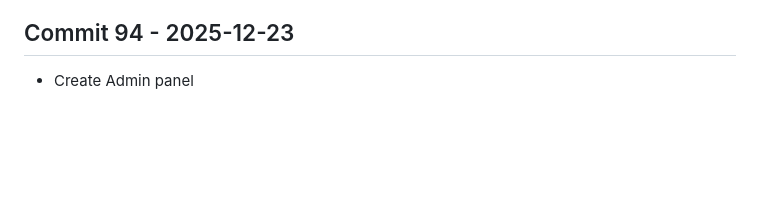
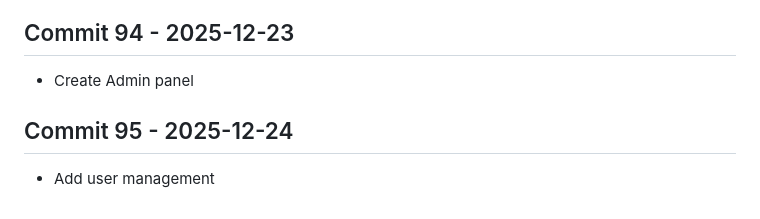
Before and after one commit to Konalexon/Sentri, a Markdown page: CHANGELOG.md, the part around the change. Drawn GitHub-style; blank space fills up the shorter version.

Commit message:
Add user management

```diff
--- a/CHANGELOG.md
+++ b/CHANGELOG.md
@@ -297,3 +297,6 @@ All notable changes to Sentri will be documented in this file.
 
 ## Commit 94 - 2025-12-23
 - Create Admin panel
+
+## Commit 95 - 2025-12-24
+- Add user management
```
